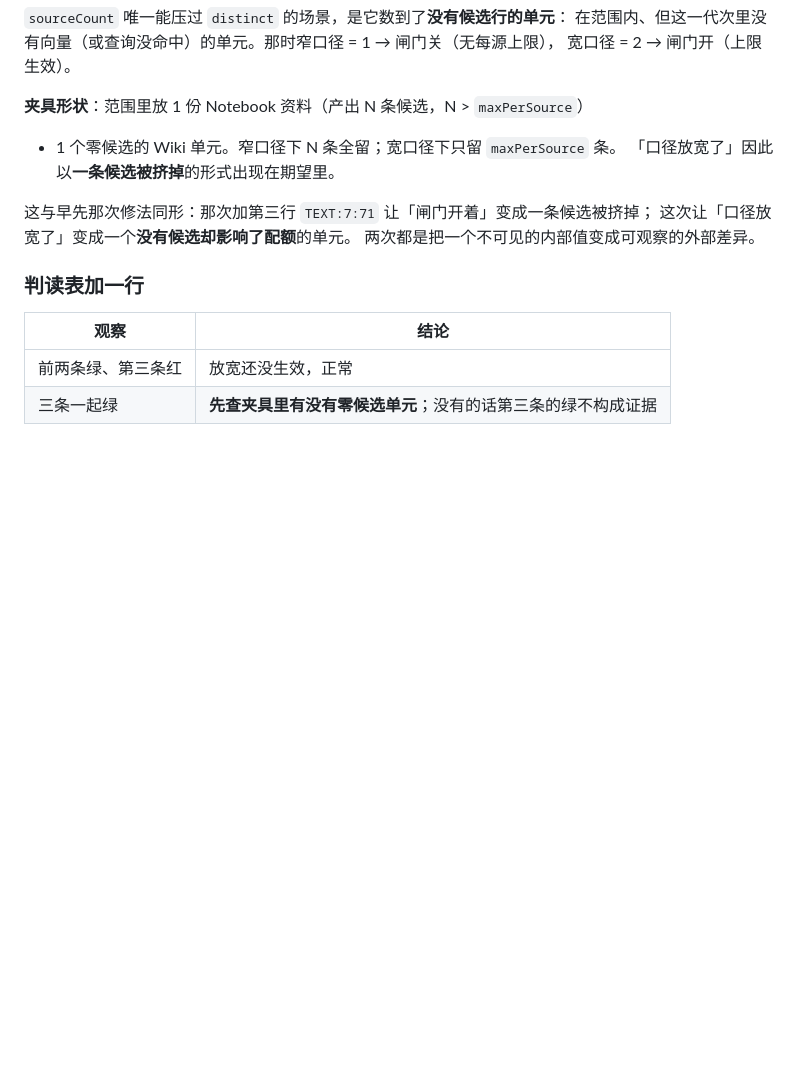
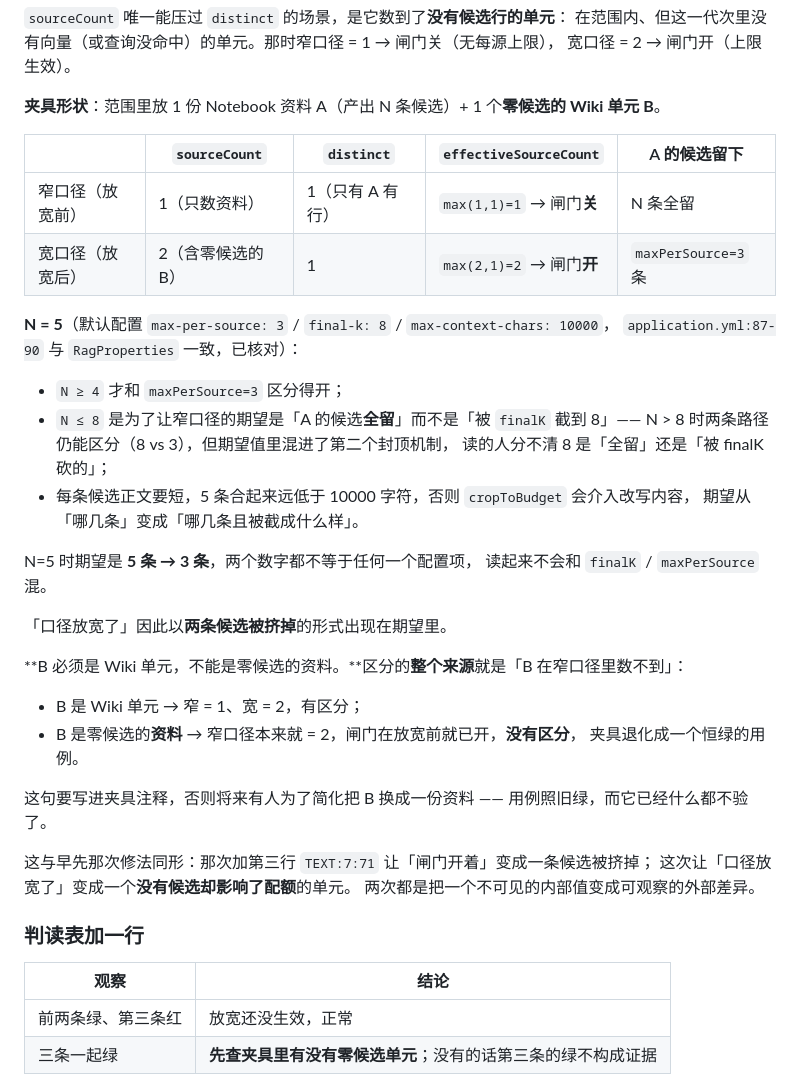
Before and after one commit to 3435986347-spec/zhiqu-StudySystem, a Markdown page: docs/rag-1b2-stage-e-handoff.md, the part around the change. GitHub-like rendering; blank space fills up the shorter version.

Commit message:
定死第三条断言的夹具数字与 B 的命名空间
默认值已核对（application.yml:87-90 与 RagProperties 一致）：
max-per-source: 3、final-k: 8、max-context-chars: 10000。

N = 5，期望 5 条 → 3 条。取值理由三条：
- N ≥ 4 才和 maxPerSource=3 区分得开；
- N ≤ 8 让窄口径的期望是「全留」而不是「被 finalK 截到 8」——N > 8 时两条路径仍能
  区分（8 vs 3），但期望里混进第二个封顶机制，读的人分不清 8 是哪种；
- 正文要短，避免 cropToBudget 介入，否则期望从「哪几条」变成「哪几条且被截成什么样」。
5 和 3 都不等于任何配置项，读起来不会和 finalK / maxPerSource 混。

**B 必须是 Wiki 单元。**区分的整个来源就是「B 在窄口径里数不到」：
B 是 Wiki 单元 → 窄 1 宽 2，有区分；B 是零候选的资料 → 窄口径本来就 2，
闸门在放宽前已开，夹具退化成恒绿用例。这句要写进夹具注释——
否则将来有人为简化把 B 换成一份资料，用例照旧绿，而它已经什么都不验了。

Co-Authored-By: Claude Opus 5 <noreply@anthropic.com>

```diff
--- a/docs/rag-1b2-stage-e-handoff.md
+++ b/docs/rag-1b2-stage-e-handoff.md
@@ -430,9 +430,36 @@ int effectiveSourceCount = Math.max(sourceCount,
 在范围内、但这一代次里没有向量（或查询没命中）的单元。那时窄口径 = 1 → 闸门关（无每源上限），
 宽口径 = 2 → 闸门开（上限生效）。
 
-**夹具形状**：范围里放 1 份 Notebook 资料（产出 N 条候选，N > `maxPerSource`）
-+ 1 个零候选的 Wiki 单元。窄口径下 N 条全留；宽口径下只留 `maxPerSource` 条。
-「口径放宽了」因此以<b>一条候选被挤掉</b>的形式出现在期望里。
+**夹具形状**：范围里放 1 份 Notebook 资料 A（产出 N 条候选）+ 1 个<b>零候选的 Wiki 单元 B</b>。
+
+| | `sourceCount` | `distinct` | `effectiveSourceCount` | A 的候选留下 |
+|---|---|---|---|---|
+| 窄口径（放宽前） | 1（只数资料） | 1（只有 A 有行） | `max(1,1)=1` → 闸门**关** | N 条全留 |
+| 宽口径（放宽后） | 2（含零候选的 B） | 1 | `max(2,1)=2` → 闸门**开** | `maxPerSource=3` 条 |
+
+**N = 5**（默认配置 `max-per-source: 3` / `final-k: 8` / `max-context-chars: 10000`，
+`application.yml:87-90` 与 `RagProperties` 一致，已核对）：
+
+- `N ≥ 4` 才和 `maxPerSource=3` 区分得开；
+- `N ≤ 8` 是为了让窄口径的期望是「A 的候选<b>全留</b>」而不是「被 `finalK` 截到 8」——
+  N > 8 时两条路径仍能区分（8 vs 3），但期望值里混进了第二个封顶机制，
+  读的人分不清 8 是「全留」还是「被 finalK 砍的」；
+- 每条候选正文要短，5 条合起来远低于 10000 字符，否则 `cropToBudget` 会介入改写内容，
+  期望从「哪几条」变成「哪几条且被截成什么样」。
+
+N=5 时期望是 **5 条 → 3 条**，两个数字都不等于任何一个配置项，
+读起来不会和 `finalK` / `maxPerSource` 混。
+
+「口径放宽了」因此以<b>两条候选被挤掉</b>的形式出现在期望里。
+
+**B 必须是 Wiki 单元，不能是零候选的资料。**区分的<b>整个来源</b>就是「B 在窄口径里数不到」：
+
+- B 是 Wiki 单元 → 窄 = 1、宽 = 2，有区分；
+- B 是零候选的<b>资料</b> → 窄口径本来就 = 2，闸门在放宽前就已开，<b>没有区分</b>，
+  夹具退化成一个恒绿的用例。
+
+这句要写进夹具注释，否则将来有人为了简化把 B 换成一份资料 ——
+用例照旧绿，而它已经什么都不验了。
 
 这与早先那次修法同形：那次加第三行 `TEXT:7:71` 让「闸门开着」变成一条候选被挤掉；
 这次让「口径放宽了」变成一个<b>没有候选却影响了配额</b>的单元。
```
